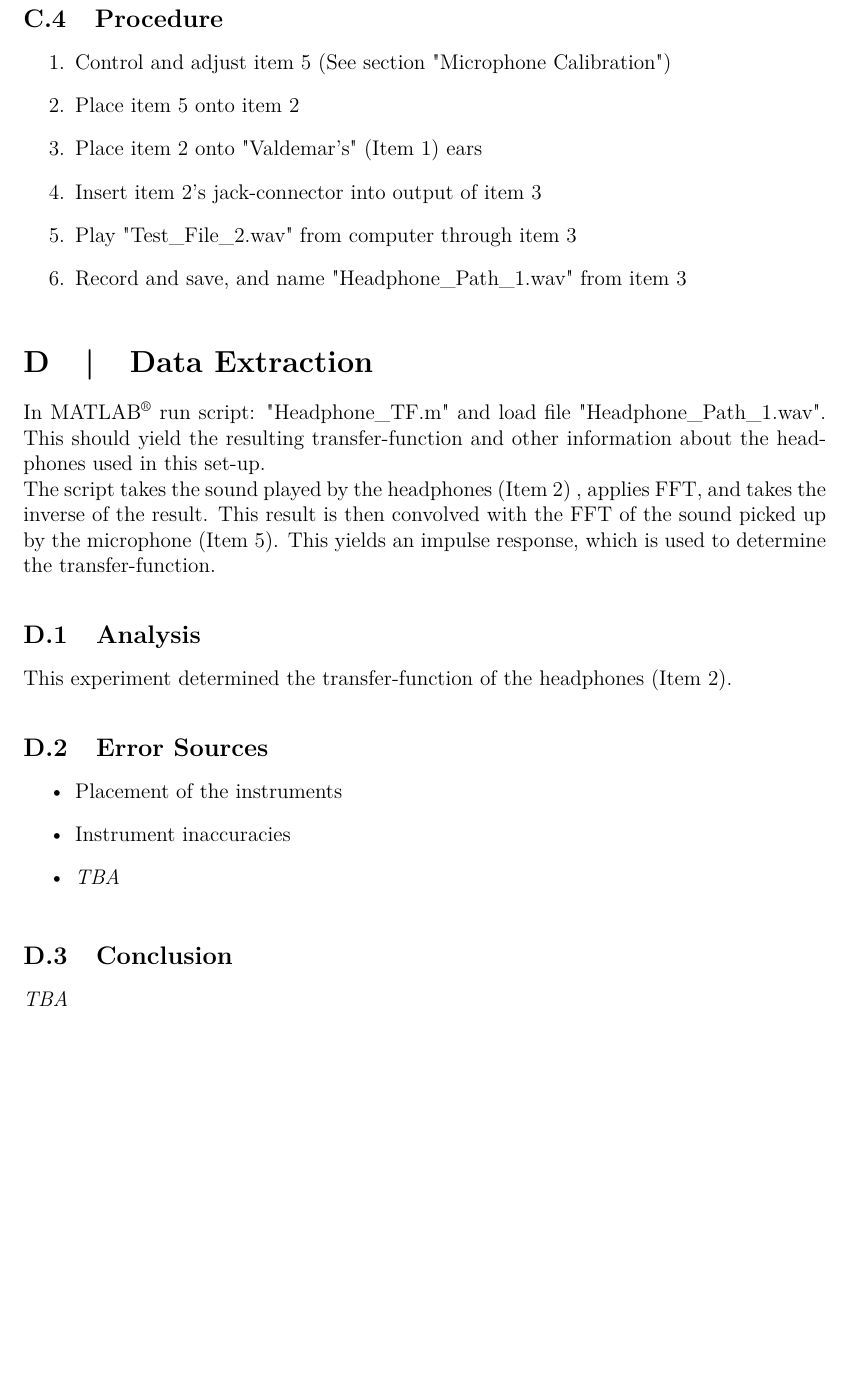
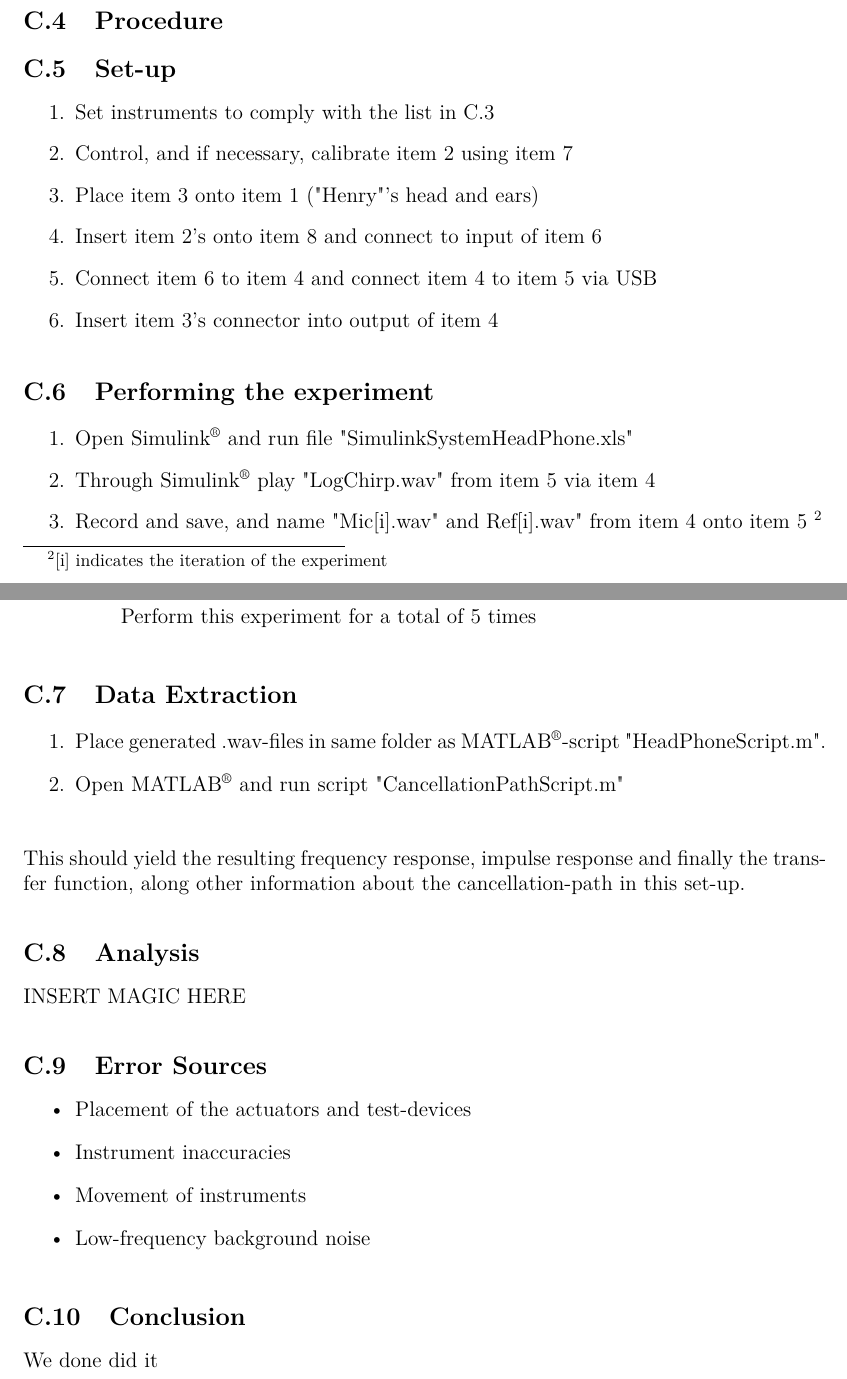
Before and after one commit to DieUbermensch/AAT7, a LaTeX thesis (Article/main.tex, which reads Journal/Experiments/HeadphoneTransferFunction.tex): part of page 10 of 15 before the commit and two parts of pages 10 and 11 of 16 after it, the two joined at a grey line, cut so that both start at the same text, the shorter picture padded with empty space. Compiled offline with pdfLaTeX.

Commit message:
Journals almost done

```diff
--- a/Journal/Experiments/HeadphoneTransferFunction.tex
+++ b/Journal/Experiments/HeadphoneTransferFunction.tex
@@ -50,28 +55,49 @@ The purpose of the experiment is to determine the impulse response of of the  he
 \end{figure}
 
 \subsection{Procedure}
+\subsection{Set-up}
 \begin{enumerate}
-	\item Control and adjust item 5 (See section "Microphone Calibration")
-	\item Place item 5 onto item 2
-	\item Place item 2 onto "Valdemar's" (Item 1) ears
-	\item Insert item 2's jack-connector into output of item 3
-	\item Play "Test\_File\_2.wav" from computer through item 3
-	\item Record and save, and name "Headphone\_Path\_1.wav" from item 3
+	\item Set instruments to comply with the list in \ref{SettingsHeadPhones}
+	\item Control, and if necessary, calibrate item 2 using item 7
+	\item Place item 3 onto item 1 ("Henry"'s head and ears)
+	\item Insert item 2's onto item 8 and connect to input of item 6
+	\item Connect item 6 to item 4 and connect item 4 to item 5 via USB
+	\item Insert item 3's connector into output of item 4
 \end{enumerate}
 
-\section{Data Extraction}
-In MATLAB\textsuperscript{\textregistered} run script: "Headphone\_TF.m" and load file "Headphone\_Path\_1.wav". This should yield the resulting transfer-function and other information about the headphones used in this set-up.\\
-\indent The script takes the sound played by the headphones (Item 2) , applies FFT, and takes the inverse of the result. This result is then convolved with the FFT of the sound picked up by the microphone (Item 5). This yields an impulse response, which is used to determine the transfer-function.
+\subsection{Performing the experiment}
+\begin{enumerate}
+	\item Open Simulink\textsuperscript{\textregistered} and run file "SimulinkSystemHeadPhone.xls"
+	\item Through Simulink\textsuperscript{\textregistered} play "LogChirp.wav" from item 5 via item 4
+	\item Record and save, and name "Mic[i].wav" and Ref[i].wav" from item 4 onto item 5 \footnote{[i] indicates the iteration of the experiment}
+	\begin{itemize}
+		\item[] Perform this experiment for a total of 5 times
+	\end{itemize}
+\end{enumerate}
+
+
+\subsection{Data Extraction}
+\begin{enumerate}
+	\item Place generated .wav-files in same folder as MATLAB\textsuperscript{\textregistered}-script "HeadPhoneScript.m".
+	\item Open MATLAB\textsuperscript{\textregistered} and run script "CancellationPathScript.m"
+\end{enumerate}
+This should yield the resulting frequency response, impulse response and finally the transfer function, along other information about the cancellation-path in this set-up.
+
+
+%In MATLAB\textsuperscript{\textregistered} run script: "Headphone\_TF.m" and load file "Headphone\_Path\_1.wav". This should yield the resulting transfer-function and other information about the headphones used in this set-up.\\
+%\indent The script takes the sound played by the headphones (Item 2) , applies FFT, and takes the inverse of the result. This result is then convolved with the FFT of the sound picked up by the microphone (Item 5). This yields an impulse response, which is used to determine the transfer-function.
+%\todo[inline]{Tjek lige det her}
 
 \subsection{Analysis}
-This experiment determined the transfer-function of the headphones (Item 2).
+INSERT MAGIC HERE
 
 \subsection{Error Sources}
 \begin{itemize}
-	\item Placement of the instruments
+	\item Placement of the actuators and test-devices
 	\item Instrument inaccuracies
-	\item \textit{TBA}
+	\item Movement of instruments
+	\item Low-frequency background noise
 \end{itemize}
 
 \subsection{Conclusion}
-\textit{TBA}
+We done did it
```
Also changed, not shown: Journal/Experiments/CancellationPath.tex (+11 -6 lines), Article/figures/Picture.png (deleted), Article/figures/Schematic_HeadPhones.pdf, Article/figures/Schematic_HeadPhones.png (deleted), Journal/Experiments/HeadphoneTransferFunction.tex (31 more changed lines).
